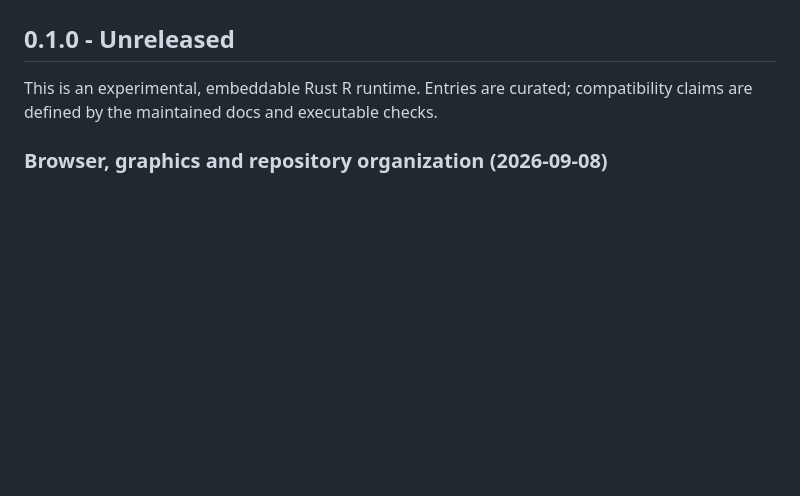
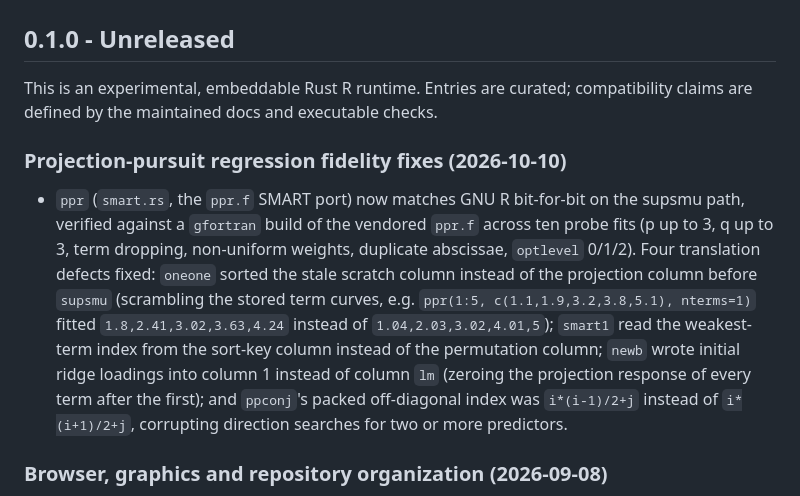
Before and after one commit to bernaferrari/R-rust, a Markdown page: CHANGELOG.md, the part around the change. Drawn GitHub-style; blank space fills up the shorter version.

Commit message:
Document projection-pursuit regression fidelity fixes

```diff
--- a/CHANGELOG.md
+++ b/CHANGELOG.md
@@ -4,6 +4,23 @@
 
 This is an experimental, embeddable Rust R runtime. Entries are curated;
 compatibility claims are defined by the maintained docs and executable checks.
+
+### Projection-pursuit regression fidelity fixes (2026-10-10)
+
+- `ppr` (`smart.rs`, the `ppr.f` SMART port) now matches GNU R bit-for-bit on
+  the supsmu path, verified against a `gfortran` build of the vendored
+  `ppr.f` across ten probe fits (p up to 3, q up to 3, term dropping,
+  non-uniform weights, duplicate abscissae, `optlevel` 0/1/2). Four
+  translation defects fixed: `oneone` sorted the stale scratch column instead
+  of the projection column before `supsmu` (scrambling the stored term
+  curves, e.g. `ppr(1:5, c(1.1,1.9,3.2,3.8,5.1), nterms=1)` fitted
+  `1.8,2.41,3.02,3.63,4.24` instead of `1.04,2.03,3.02,4.01,5`);
+  `smart1` read the weakest-term index from the sort-key column instead of
+  the permutation column; `newb` wrote initial ridge loadings into column 1
+  instead of column `lm` (zeroing the projection response of every term
+  after the first); and `ppconj`'s packed off-diagonal index was
+  `i*(i-1)/2+j` instead of `i*(i+1)/2+j`, corrupting direction searches for
+  two or more predictors.
 
 ### Browser, graphics and repository organization (2026-09-08)
 
```
